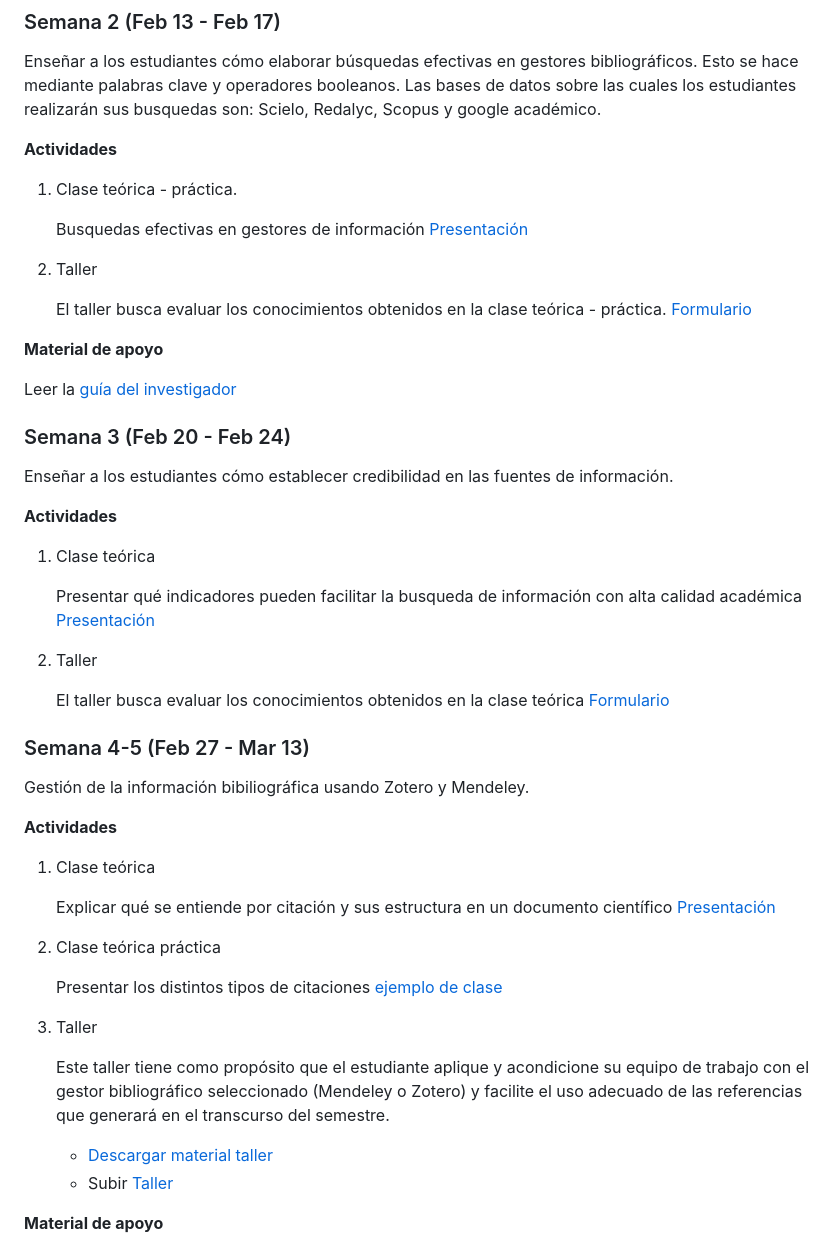
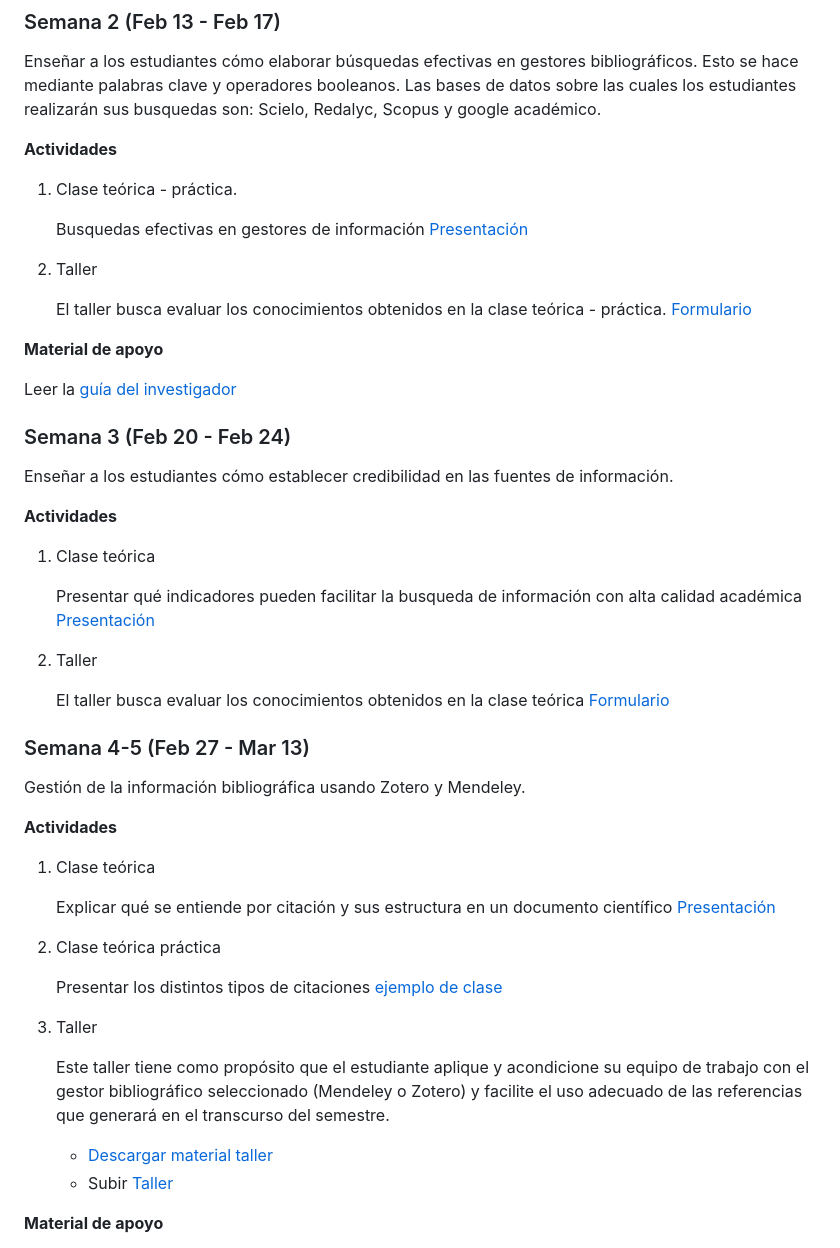
Before and after one commit to wamartinez/sacs, a Markdown page: README.md, the part around one of its changes. Rendered like a GitHub page.

```diff
--- a/README.md
+++ b/README.md
@@ -55,7 +55,7 @@ Enseñar a los estudiantes cómo establecer credibilidad en las fuentes de infor
 
 ### Semana 4-5 (Feb 27 - Mar 13)
 
-Gestión de la información bibiliográfica usando Zotero y Mendeley.
+Gestión de la información bibliográfica usando Zotero y Mendeley.
 
 **Actividades**
 
```
Also changed, not shown: other parts of README.md (+16 -15 lines).
